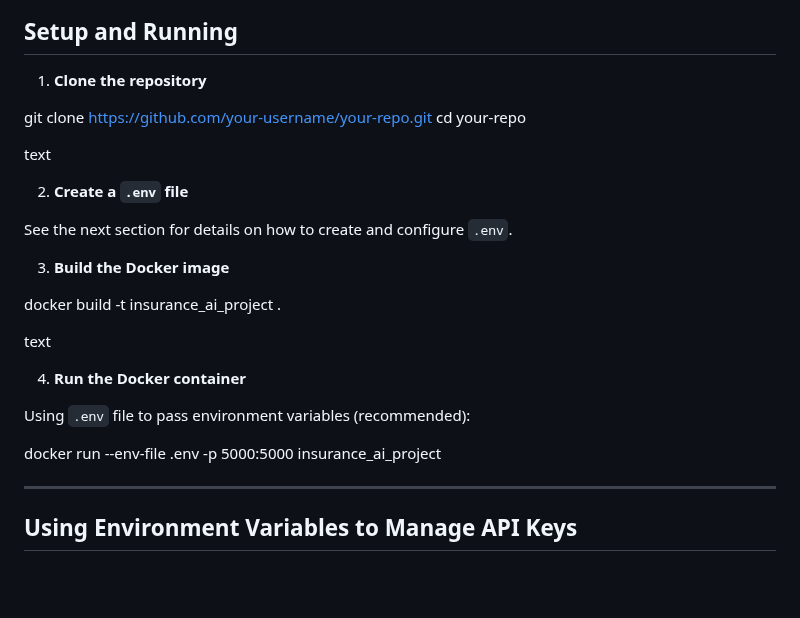
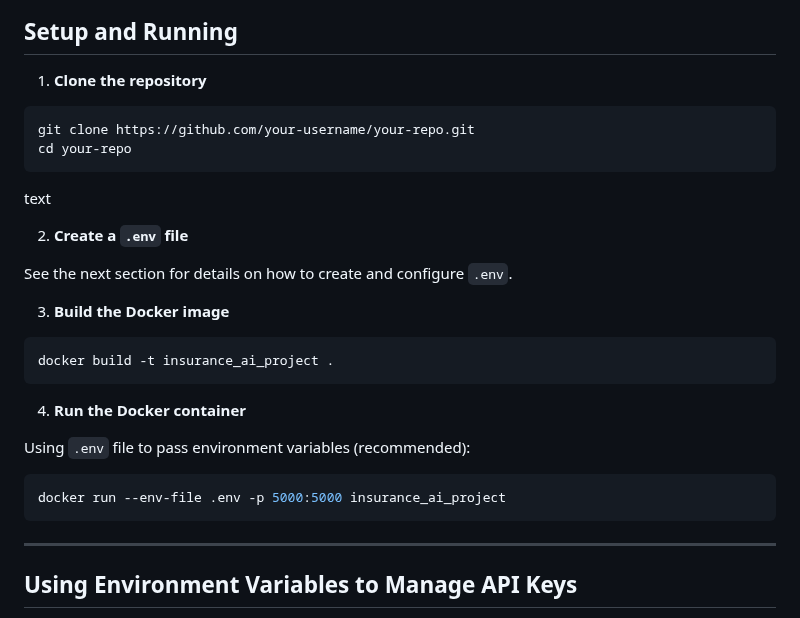
Before and after one commit to Coco-Bao/insurance_ai_project, a Markdown page: README.md, the part around the change. Drawn GitHub-style; blank space fills up the shorter version.

Commit message:
Initial commit

````diff
--- a/README.md
+++ b/README.md
@@ -35,8 +35,10 @@ This project provides an AI insurance agent that leverages Google’s generative
 
 1. **Clone the repository**
 
+```env
 git clone https://github.com/your-username/your-repo.git
 cd your-repo
+```
 
 text
 
@@ -46,16 +48,18 @@ See the next section for details on how to create and configure `.env`.
 
 3. **Build the Docker image**
 
+```env
 docker build -t insurance_ai_project .
+```
 
-text
 
 4. **Run the Docker container**
 
 Using `.env` file to pass environment variables (recommended):
 
+```env
 docker run --env-file .env -p 5000:5000 insurance_ai_project
-
+```
 
 ---
 
````
